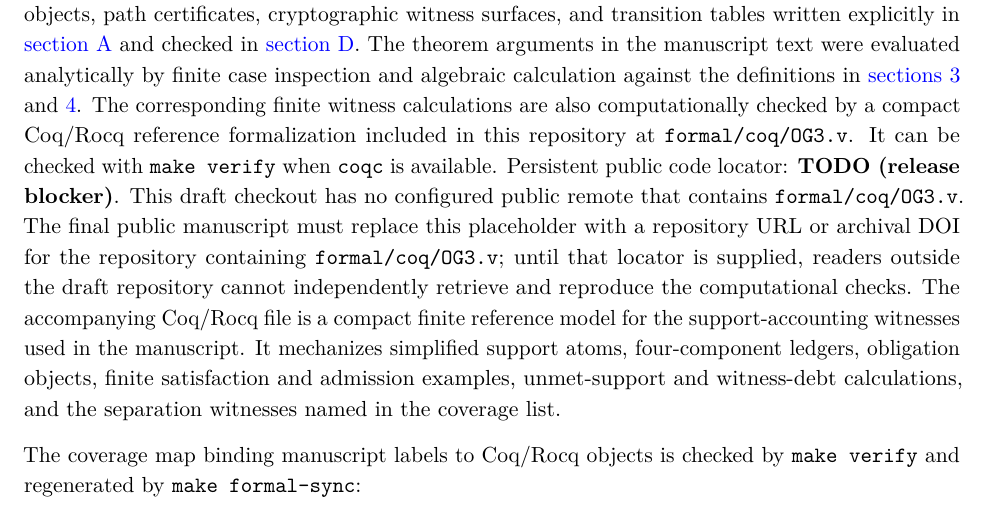
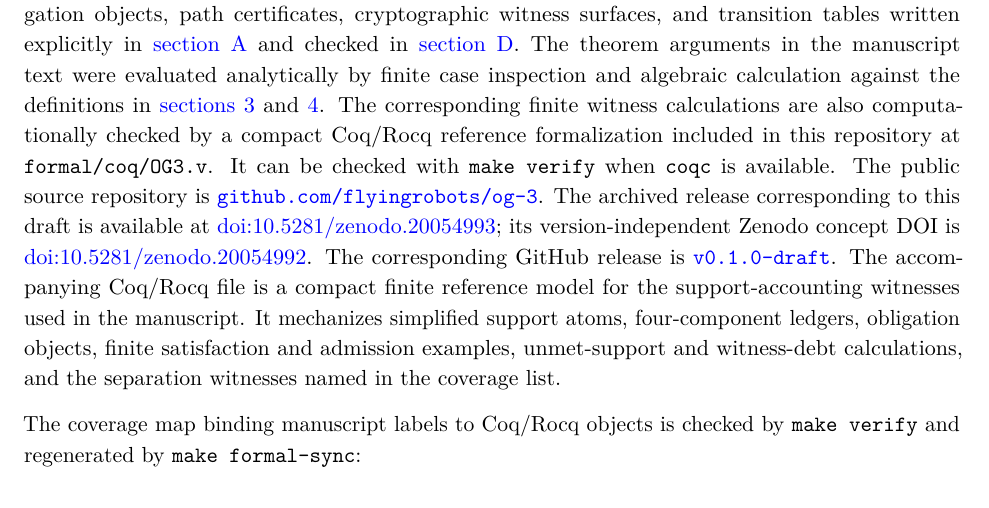
Before and after one commit to flyingrobots/og-3, a LaTeX document (observer_geometry_3.tex): part of page 21 of 47, cut so that both start at the same text. Compiled offline with pdfLaTeX.

Commit message:
docs: add code artifact DOI locator

```diff
--- a/observer_geometry_3.tex
+++ b/observer_geometry_3.tex
@@ -1379,17 +1379,19 @@ against the definitions in \cref{sec:claims-obligations,sec:paths}. The
 corresponding finite witness calculations are also computationally checked by a
 compact Coq/Rocq reference formalization included in this repository at
 \texttt{formal/coq/OG3.v}. It can be checked with \texttt{make verify} when
-\texttt{coqc} is available. Persistent public code locator: \textbf{TODO
-(release blocker)}. This draft checkout has no configured public remote that
-contains \texttt{formal/coq/OG3.v}. The final public manuscript must replace
-this placeholder with a repository URL or archival DOI for the repository
-containing \texttt{formal/coq/OG3.v}; until that locator is supplied, readers
-outside the draft repository cannot independently retrieve and reproduce the
-computational checks. The accompanying Coq/Rocq file is a compact finite
-reference model for the support-accounting witnesses used in the manuscript. It
-mechanizes simplified support atoms, four-component ledgers, obligation
-objects, finite satisfaction and admission examples, unmet-support and
-witness-debt calculations, and the separation witnesses named in the coverage
+\texttt{coqc} is available. The public source repository is
+\href{https://github.com/flyingrobots/og-3}{\texttt{github.com/flyingrobots/og-3}}.
+The archived release corresponding to this draft is available at
+\href{https://doi.org/10.5281/zenodo.20054993}{doi:10.5281/zenodo.20054993};
+its version-independent Zenodo concept DOI is
+\href{https://doi.org/10.5281/zenodo.20054992}{doi:10.5281/zenodo.20054992}.
+The corresponding GitHub release is
+\href{https://github.com/flyingrobots/og-3/releases/tag/v0.1.0-draft}{\texttt{v0.1.0-draft}}.
+The accompanying Coq/Rocq file is a compact finite reference model for the
+support-accounting witnesses used in the manuscript. It mechanizes simplified
+support atoms, four-component ledgers, obligation objects, finite satisfaction
+and admission examples, unmet-support and witness-debt calculations, and the
+separation witnesses named in the coverage
 list.
 
 The coverage map binding manuscript labels to Coq/Rocq objects is checked by
```
Also changed, not shown: README.md.
